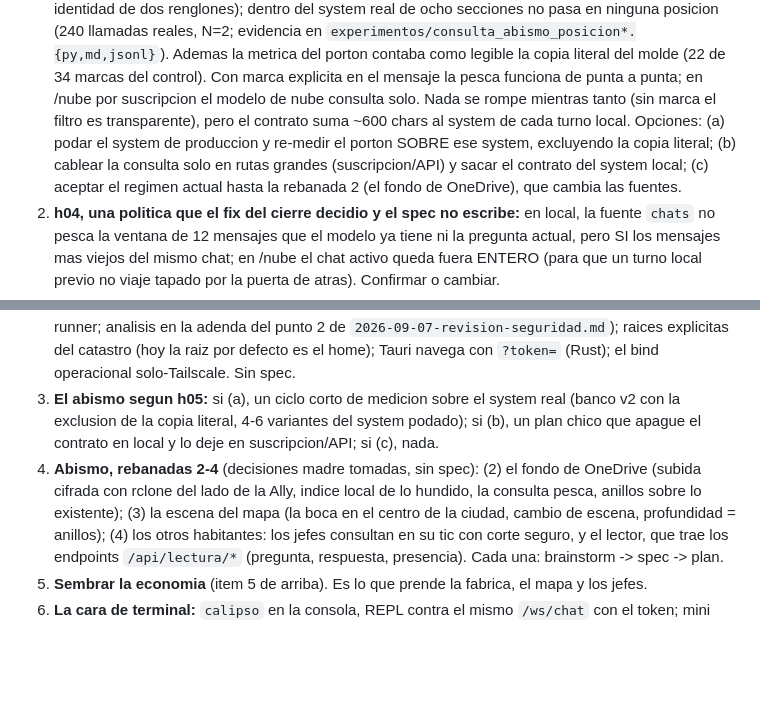
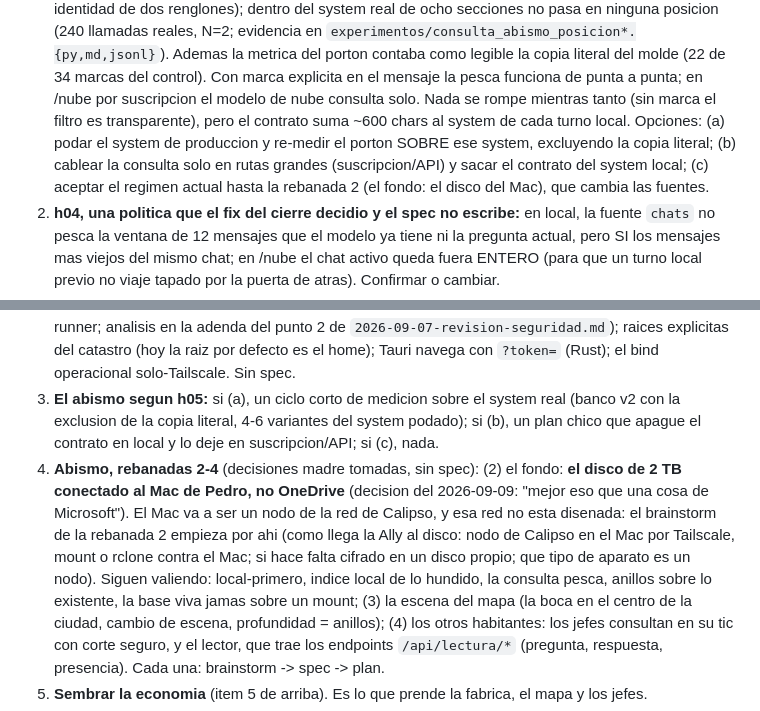
Before and after one commit to pedro-cmyks/calipso, a Markdown page: docs/superpowers/2026-09-09-estado-del-proyecto-y-como-seguimos.md, 2 parts joined by grey strips. GitHub-like rendering; blank space fills up the shorter version.

Commit message:
spec(abismo): enmienda 2026-09-09 -- el fondo del abismo es el disco de 2 TB del Mac de Pedro, no OneDrive; la red de Calipso (el Mac como nodo) queda como el brainstorm que abre la rebanada 2
Co-Authored-By: Claude Fable 5.1 <noreply@anthropic.com>
Claude-Session: https://claude.ai/code/session_01DRyjsZqv4TLkLC64DtzQxA

```diff
--- a/docs/superpowers/2026-09-09-estado-del-proyecto-y-como-seguimos.md
+++ b/docs/superpowers/2026-09-09-estado-del-proyecto-y-como-seguimos.md
@@ -115,7 +115,7 @@ y `docs/superpowers/2026-09-08-cierre-abismo-1b/`. Los README de ambas empiezan
    tanto (sin marca el filtro es transparente), pero el contrato suma ~600 chars al system de cada turno local.
    Opciones: (a) podar el system de produccion y re-medir el porton SOBRE ese system, excluyendo la copia
    literal; (b) cablear la consulta solo en rutas grandes (suscripcion/API) y sacar el contrato del system
-   local; (c) aceptar el regimen actual hasta la rebanada 2 (el fondo de OneDrive), que cambia las fuentes.
+   local; (c) aceptar el regimen actual hasta la rebanada 2 (el fondo: el disco del Mac), que cambia las fuentes.
 2. **h04, una politica que el fix del cierre decidio y el spec no escribe:** en local, la fuente `chats` no
    pesca la ventana de 12 mensajes que el modelo ya tiene ni la pregunta actual, pero SI los mensajes mas
    viejos del mismo chat; en /nube el chat activo queda fuera ENTERO (para que un turno local previo no viaje
@@ -142,8 +142,12 @@ Los items 1 y 2 de la ruta del 2026-09-07 (capa de sesion, abismo 1b) estan hech
 3. **El abismo segun h05:** si (a), un ciclo corto de medicion sobre el system real (banco v2 con la
    exclusion de la copia literal, 4-6 variantes del system podado); si (b), un plan chico que apague el contrato
    en local y lo deje en suscripcion/API; si (c), nada.
-4. **Abismo, rebanadas 2-4** (decisiones madre tomadas, sin spec): (2) el fondo de OneDrive (subida cifrada
-   con rclone del lado de la Ally, indice local de lo hundido, la consulta pesca, anillos sobre lo existente);
+4. **Abismo, rebanadas 2-4** (decisiones madre tomadas, sin spec): (2) el fondo: **el disco de 2 TB conectado al
+   Mac de Pedro, no OneDrive** (decision del 2026-09-09: "mejor eso que una cosa de Microsoft"). El Mac va a ser un
+   nodo de la red de Calipso, y esa red no esta disenada: el brainstorm de la rebanada 2 empieza por ahi (como llega
+   la Ally al disco: nodo de Calipso en el Mac por Tailscale, mount o rclone contra el Mac; si hace falta cifrado en un
+   disco propio; que tipo de aparato es un nodo). Siguen valiendo: local-primero, indice local de lo hundido, la
+   consulta pesca, anillos sobre lo existente, la base viva jamas sobre un mount;
    (3) la escena del mapa (la boca en el centro de la ciudad, cambio de escena, profundidad = anillos); (4) los
    otros habitantes: los jefes consultan en su tic con corte seguro, y el lector, que trae los endpoints
    `/api/lectura/*` (pregunta, respuesta, presencia). Cada una: brainstorm -> spec -> plan.
```
Also changed, not shown: 2 other files.
